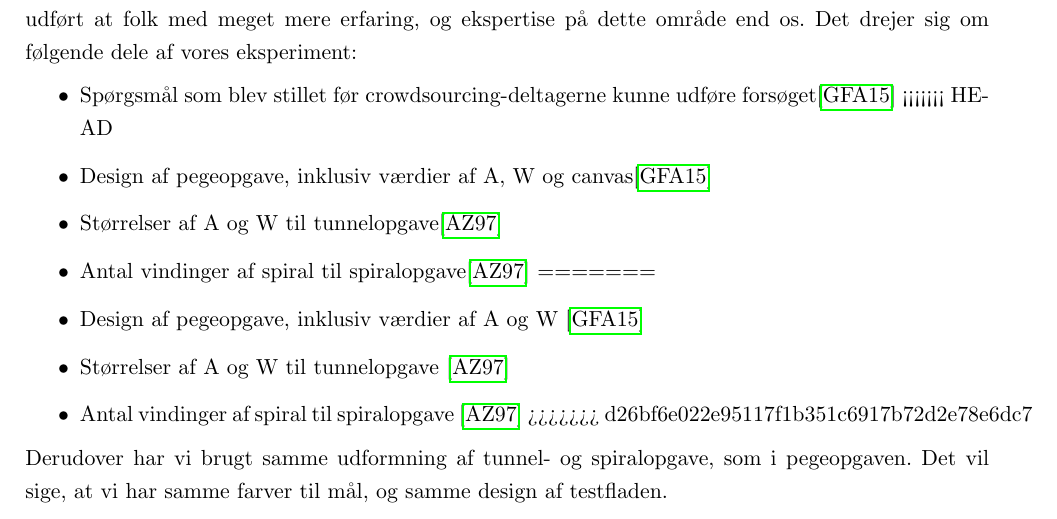
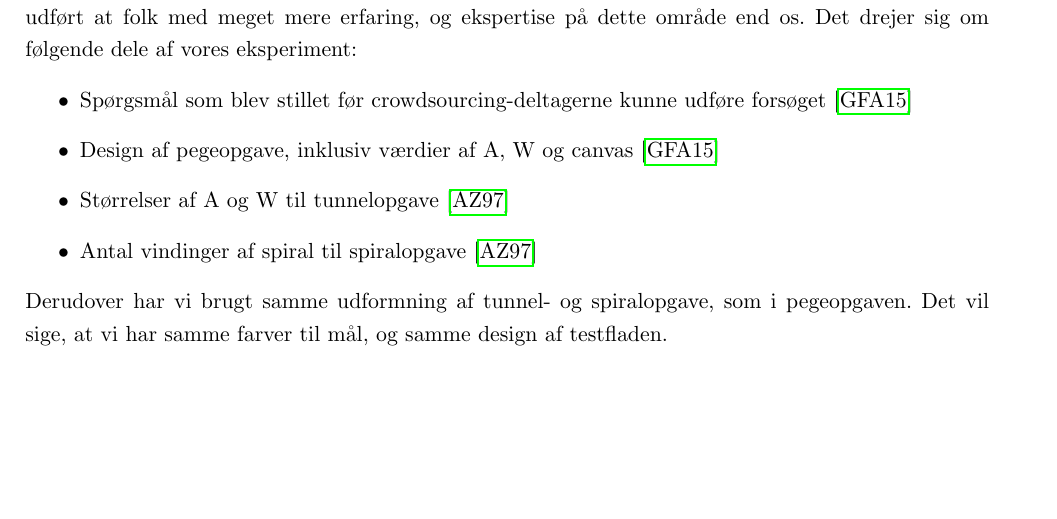
Before and after one commit to MrAdam/bachelor, a LaTeX thesis (latex/main.tex): part of page 16 of 50 before the commit and part of page 16 of 49 after it, cut so that both start at the same text, the shorter picture padded with empty space. Compiled offline with pdfLaTeX.

Commit message:
i fuxk things up

```diff
--- a/latex/main.tex
+++ b/latex/main.tex
@@ -277,16 +277,10 @@ Det første vil være et kontrolleret laboratorieeksperiment hvor vi kontrollere
 Større dele af vores eksperiment har vi valgt at udføre ligesom tidligere udførte forsøg, da de er udført at folk med meget mere erfaring, og ekspertise på dette område end os.
 Det drejer sig om følgende dele af vores eksperiment:
 \begin{itemize}
-\item Spørgsmål som blev stillet før crowdsourcing-deltagerne kunne udføre forsøget\cite{goldberg2015}
-<<<<<<< HEAD
-\item Design af pegeopgave, inklusiv værdier af A, W og canvas\cite{goldberg2015}
-\item Størrelser af A og W til tunnelopgave\cite{accot1997}
-\item Antal vindinger af spiral til spiralopgave\cite{accot1997}
-=======
-\item Design af pegeopgave, inklusiv værdier af A og W \cite{goldberg2015}
+\item Spørgsmål som blev stillet før crowdsourcing-deltagerne kunne udføre forsøget \cite{goldberg2015}
+\item Design af pegeopgave, inklusiv værdier af A, W og canvas \cite{goldberg2015}
 \item Størrelser af A og W til tunnelopgave \cite{accot1997}
 \item Antal vindinger af spiral til spiralopgave \cite{accot1997}
->>>>>>> d26bf6e022e95117f1b351c6917b72d2e78e6dc7
 \end{itemize}
 Derudover har vi brugt samme udformning af tunnel- og spiralopgave, som i pegeopgaven. Det vil sige, at vi har samme farver til mål, og samme design af testfladen.
 
```
